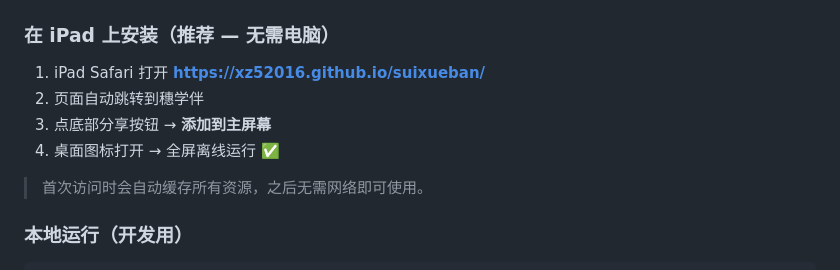
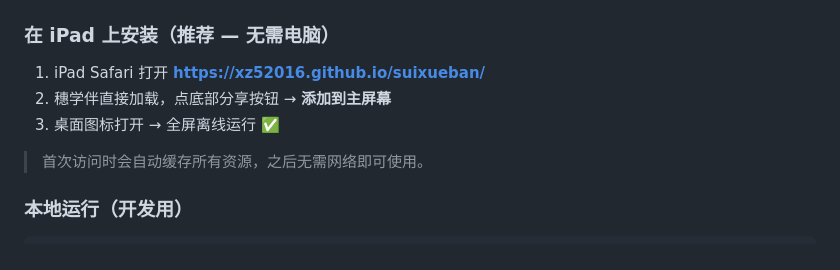
Before and after one commit to xz52016/suixueban, a Markdown page: README.md, the part around the change. Rendered like a GitHub page.

Commit message:
Update README with direct docs/ Pages URL

```diff
--- a/README.md
+++ b/README.md
@@ -62,9 +62,8 @@ app-src/
 ### 在 iPad 上安装（推荐 — 无需电脑）
 
 1. iPad Safari 打开 **https://xz52016.github.io/suixueban/**
-2. 页面自动跳转到穗学伴
-3. 点底部分享按钮 → **添加到主屏幕**
-4. 桌面图标打开 → 全屏离线运行 ✅
+2. 穗学伴直接加载，点底部分享按钮 → **添加到主屏幕**
+3. 桌面图标打开 → 全屏离线运行 ✅
 
 > 首次访问时会自动缓存所有资源，之后无需网络即可使用。
 
```
